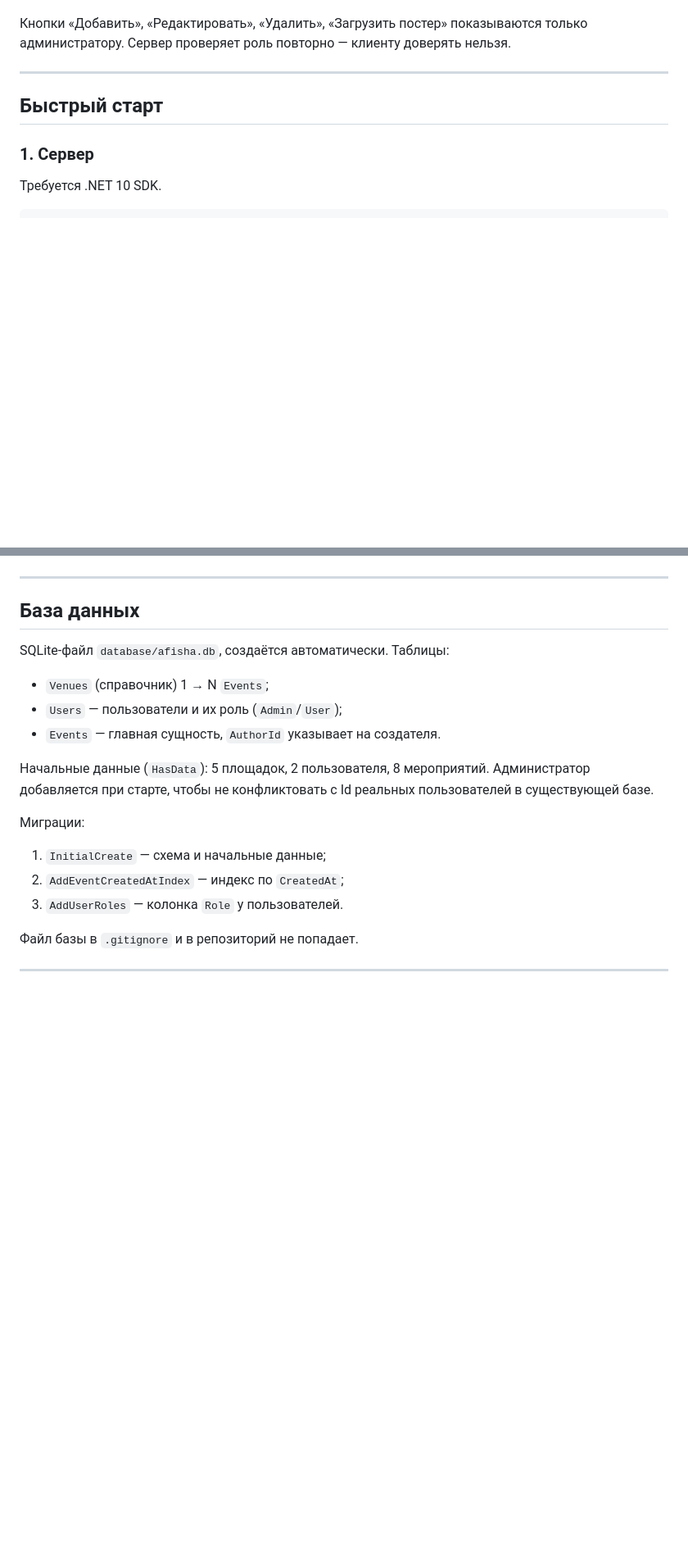
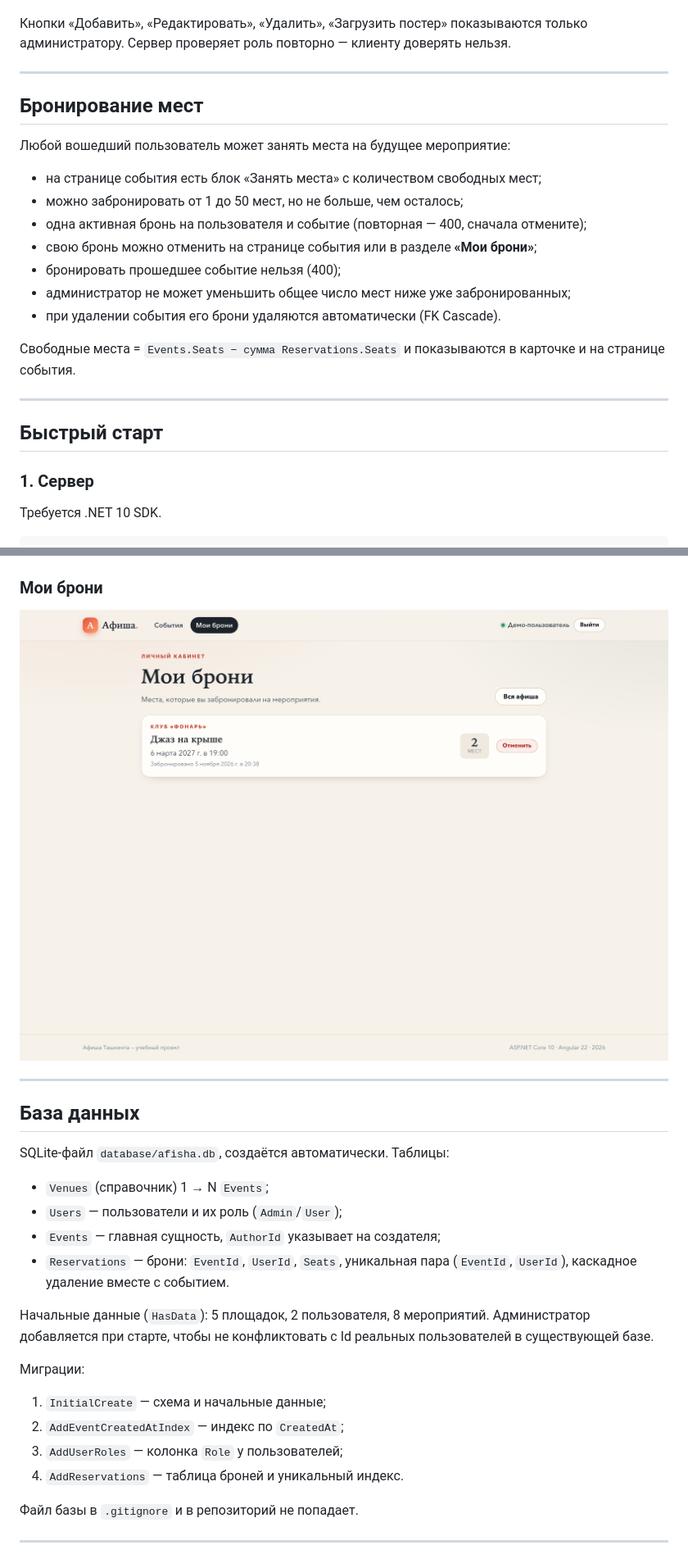
Before and after one commit to ser333go/afisha, a Markdown page: README.md, 2 parts joined by grey strips. Shown at 82% size. Drawn GitHub-style; pictures changed too: docs/screenshots/05-my-bookings.png (added); blank space fills up the shorter version.

Commit message:
docs: описать бронирование, обновить .http и скриншоты

```diff
--- a/README.md
+++ b/README.md
@@ -82,6 +82,23 @@ afisha/
 
 Кнопки «Добавить», «Редактировать», «Удалить», «Загрузить постер» показываются
 только администратору. Сервер проверяет роль повторно — клиенту доверять нельзя.
+
+---
+
+## Бронирование мест
+
+Любой вошедший пользователь может занять места на будущее мероприятие:
+
+- на странице события есть блок «Занять места» с количеством свободных мест;
+- можно забронировать от 1 до 50 мест, но не больше, чем осталось;
+- одна активная бронь на пользователя и событие (повторная — 400, сначала отмените);
+- свою бронь можно отменить на странице события или в разделе **«Мои брони»**;
+- бронировать прошедшее событие нельзя (400);
+- администратор не может уменьшить общее число мест ниже уже забронированных;
+- при удалении события его брони удаляются автоматически (FK Cascade).
+
+Свободные места = `Events.Seats − сумма Reservations.Seats` и показываются в
+карточке и на странице события.
 
 ---
 
@@ -241,6 +263,10 @@ npm start
 
 ![Загруженный постер](docs/screenshots/04-poster.png)
 
+### Мои брони
+
+![Мои брони](docs/screenshots/05-my-bookings.png)
+
 ---
 
 ## База данных
@@ -249,7 +275,9 @@ SQLite-файл `database/afisha.db`, создаётся автоматичес
 
 - `Venues` (справочник) 1 → N `Events`;
 - `Users` — пользователи и их роль (`Admin`/`User`);
-- `Events` — главная сущность, `AuthorId` указывает на создателя.
+- `Events` — главная сущность, `AuthorId` указывает на создателя;
+- `Reservations` — брони: `EventId`, `UserId`, `Seats`, уникальная пара
+  (`EventId`, `UserId`), каскадное удаление вместе с событием.
 
 Начальные данные (`HasData`): 5 площадок, 2 пользователя, 8 мероприятий.
 Администратор добавляется при старте, чтобы не конфликтовать с Id реальных
@@ -259,7 +287,8 @@ SQLite-файл `database/afisha.db`, создаётся автоматичес
 
 1. `InitialCreate` — схема и начальные данные;
 2. `AddEventCreatedAtIndex` — индекс по `CreatedAt`;
-3. `AddUserRoles` — колонка `Role` у пользователей.
+3. `AddUserRoles` — колонка `Role` у пользователей;
+4. `AddReservations` — таблица броней и уникальный индекс.
 
 Файл базы в `.gitignore` и в репозиторий не попадает.
 
```
Also changed, not shown: other parts of README.md (+11 -6 lines), docs/code/08-defense.md (+11 -3 lines), docs/code/10-bookings.md (added, +191 -0 lines), docs/code/README.md (+2 -1 lines), docs/screenshots/02-event.png, docs/screenshots/03-form-errors.png, docs/screenshots/04-poster.png, 2 other files.
